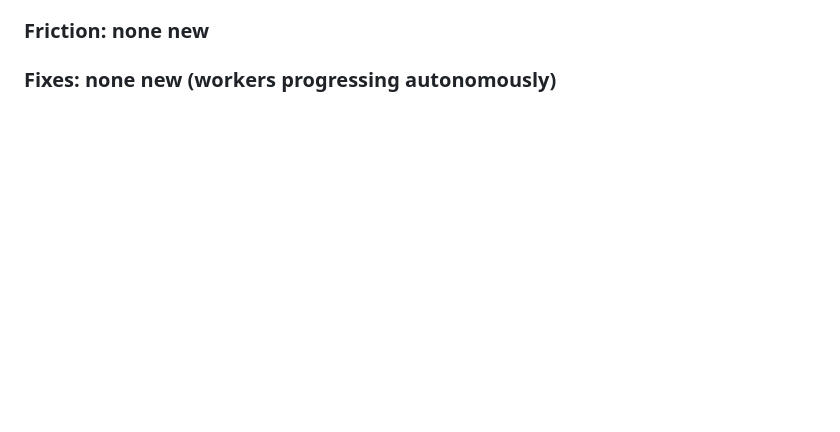
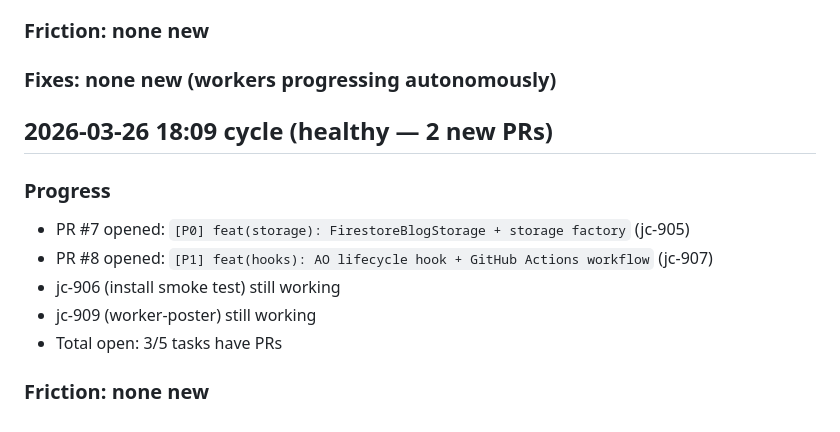
Before and after one commit to jleechanorg/ai_universe_living_blog, a Markdown page: roadmap/evolve-loop-findings.md, the part around the change. GitHub-like rendering; blank space fills up the shorter version.

Commit message:
docs(evolve): cycle 2026-03-26 18:09 — 3 living blog PRs open (healthy)
Co-Authored-By: Claude Sonnet 4.6 <noreply@anthropic.com>

```diff
--- a/roadmap/evolve-loop-findings.md
+++ b/roadmap/evolve-loop-findings.md
@@ -122,3 +122,14 @@
 
 ### Friction: none new
 ### Fixes: none new (workers progressing autonomously)
+
+## 2026-03-26 18:09 cycle (healthy — 2 new PRs)
+
+### Progress
+- PR #7 opened: `[P0] feat(storage): FirestoreBlogStorage + storage factory` (jc-905)
+- PR #8 opened: `[P1] feat(hooks): AO lifecycle hook + GitHub Actions workflow` (jc-907)
+- jc-906 (install smoke test) still working
+- jc-909 (worker-poster) still working
+- Total open: 3/5 tasks have PRs
+
+### Friction: none new
```
